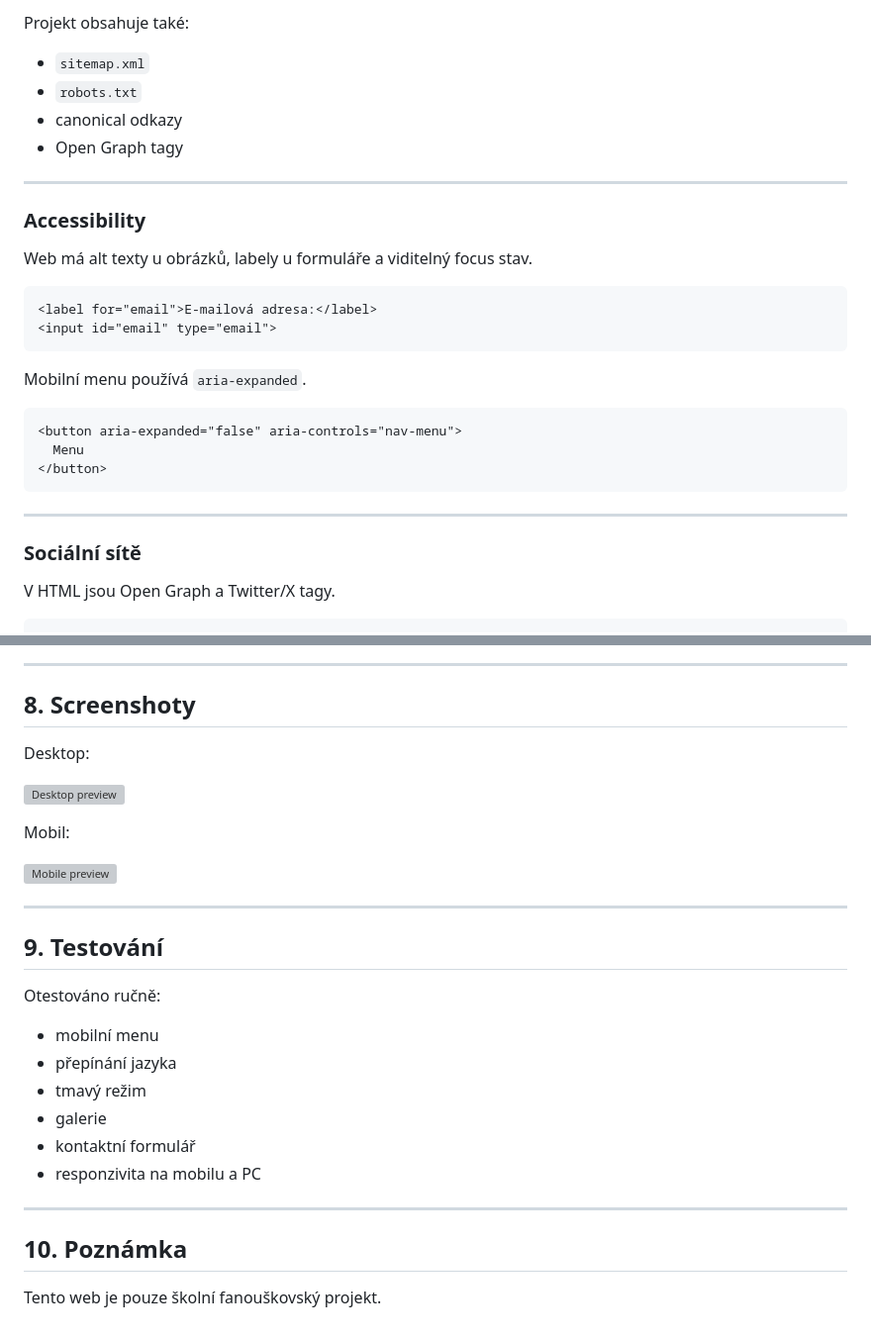
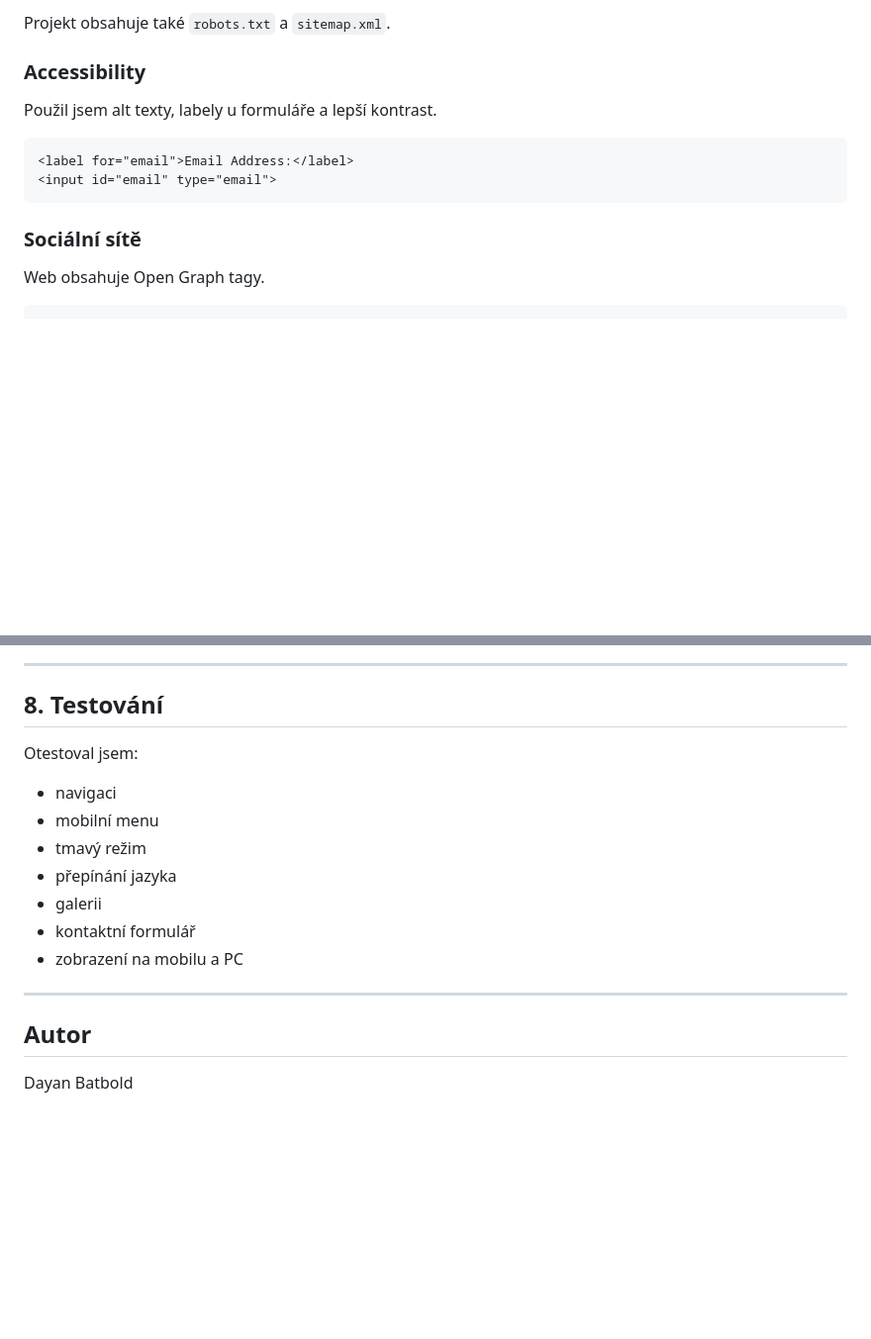
Before and after one commit to Mo6uL/web-page, a Markdown page: README.md, 2 parts joined by grey strips. Shown at 99% size. GitHub-like rendering; blank space fills up the shorter version; grey boxes are pictures that could not be loaded.

````diff
--- a/README.md
+++ b/README.md
@@ -91,36 +89,19 @@ Každá stránka má vlastní title a description.
 ```
 
-Projekt obsahuje také:
-
-- `sitemap.xml`
-- `robots.txt`
-- canonical odkazy
-- Open Graph tagy
-
----
+Projekt obsahuje také `robots.txt` a `sitemap.xml`.
 
 ### Accessibility
 
-Web má alt texty u obrázků, labely u formuláře a viditelný focus stav.
+Použil jsem alt texty, labely u formuláře a lepší kontrast.
 
 ```html
-<label for="email">E-mailová adresa:</label>
+<label for="email">Email Address:</label>
 <input id="email" type="email">
 ```
 
-Mobilní menu používá `aria-expanded`.
-
-```html
-<button aria-expanded="false" aria-controls="nav-menu">
-  Menu
-</button>
-```
-
----
-
 ### Sociální sítě
 
-V HTML jsou Open Graph a Twitter/X tagy.
+Web obsahuje Open Graph tagy.
 
 ```html
 <meta property="og:title" content="Howl's Moving Castle">
@@ -190,31 +159,20 @@ Projekt je ve veřejném repozitáři na GitHubu.
 
 ---
 
-## 8. Screenshoty
+## 8. Testování
 
-Desktop:
+Otestoval jsem:
 
-![Desktop preview](screenshots/desktop-preview.png)
-
-Mobil:
-
-![Mobile preview](screenshots/mobile-preview.jpg)
+- navigaci
+- mobilní menu
+- tmavý režim
+- přepínání jazyka
+- galerii
+- kontaktní formulář
+- zobrazení na mobilu a PC
 
 ---
 
-## 9. Testování
+## Autor
 
-Otestováno ručně:
-
-- mobilní menu
-- přepínání jazyka
-- tmavý režim
-- galerie
-- kontaktní formulář
-- responzivita na mobilu a PC
-
----
-
-## 10. Poznámka
-
-Tento web je pouze školní fanouškovský projekt.
+Dayan Batbold
````
Also changed, not shown: other parts of README.md (+49 -63 lines).
